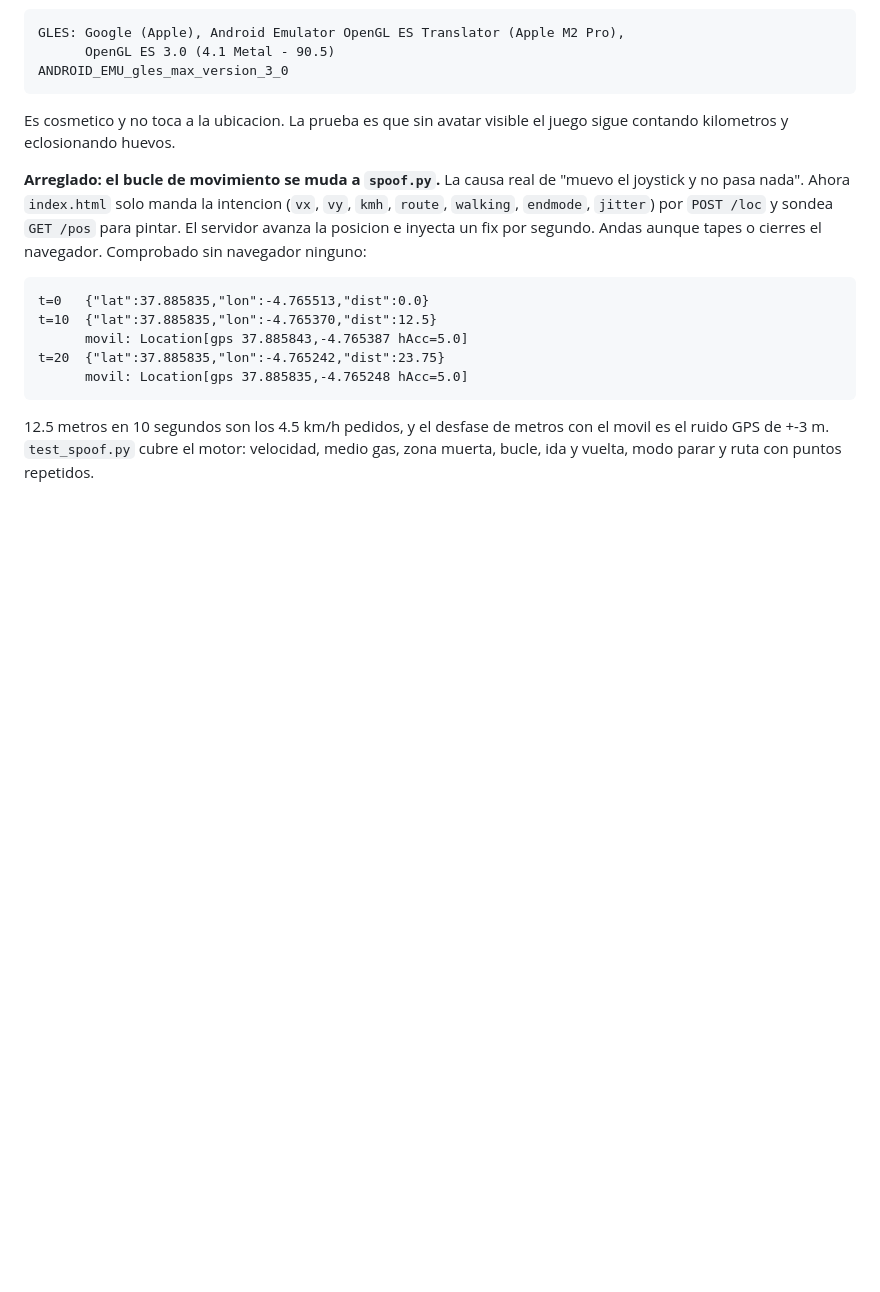
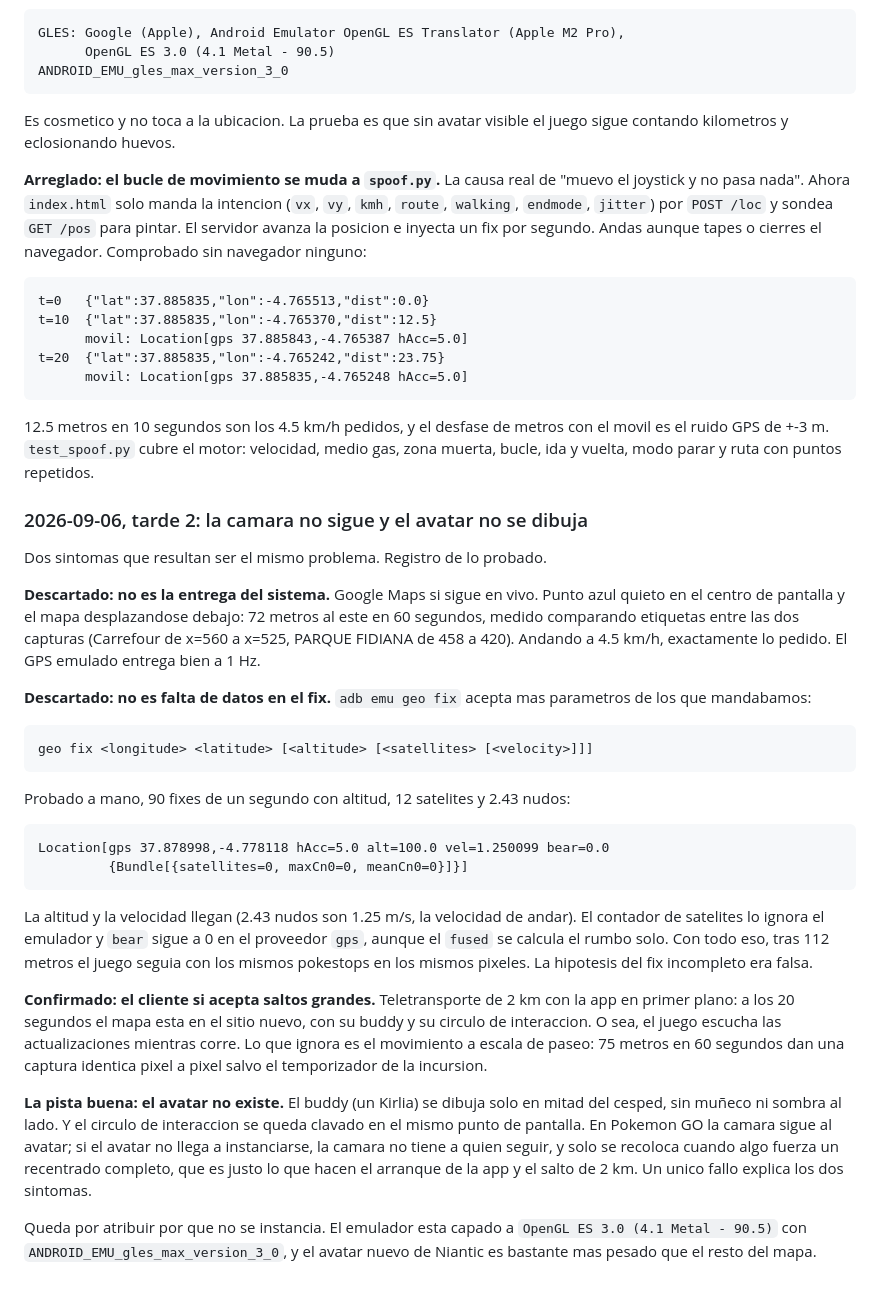
Before and after one commit to BaltaJmn/pogo, a Markdown page: README.md, the part around the change. Drawn GitHub-style; blank space fills up the shorter version.

Commit message:
docs: registrar por que la camara no sigue en el emulador
Maps si sigue en vivo, asi que la entrega del sistema funciona. El fix con
altitud, satelites y velocidad tampoco cambia nada. El cliente acepta saltos de
2 km pero ignora el paseo, y el avatar no se dibuja aunque el buddy si: apunta a
que la camara sigue a un avatar que nunca se instancia.

Co-Authored-By: Claude Opus 5 <noreply@anthropic.com>

````diff
--- a/README.md
+++ b/README.md
@@ -430,3 +430,52 @@ t=20  {"lat":37.885835,"lon":-4.765242,"dist":23.75}
 el movil es el ruido GPS de +-3 m. `test_spoof.py` cubre el motor: velocidad,
 medio gas, zona muerta, bucle, ida y vuelta, modo parar y ruta con puntos
 repetidos.
+
+### 2026-09-06, tarde 2: la camara no sigue y el avatar no se dibuja
+
+Dos sintomas que resultan ser el mismo problema. Registro de lo probado.
+
+**Descartado: no es la entrega del sistema.** Google Maps si sigue en vivo.
+Punto azul quieto en el centro de pantalla y el mapa desplazandose debajo: 72
+metros al este en 60 segundos, medido comparando etiquetas entre las dos
+capturas (Carrefour de x=560 a x=525, PARQUE FIDIANA de 458 a 420). Andando a
+4.5 km/h, exactamente lo pedido. El GPS emulado entrega bien a 1 Hz.
+
+**Descartado: no es falta de datos en el fix.** `adb emu geo fix` acepta mas
+parametros de los que mandabamos:
+
+```
+geo fix <longitude> <latitude> [<altitude> [<satellites> [<velocity>]]]
+```
+
+Probado a mano, 90 fixes de un segundo con altitud, 12 satelites y 2.43 nudos:
+
+```
+Location[gps 37.878998,-4.778118 hAcc=5.0 alt=100.0 vel=1.250099 bear=0.0
+         {Bundle[{satellites=0, maxCn0=0, meanCn0=0}]}]
+```
+
+La altitud y la velocidad llegan (2.43 nudos son 1.25 m/s, la velocidad de
+andar). El contador de satelites lo ignora el emulador y `bear` sigue a 0 en el
+proveedor `gps`, aunque el `fused` se calcula el rumbo solo. Con todo eso, tras
+112 metros el juego seguia con los mismos pokestops en los mismos pixeles. La
+hipotesis del fix incompleto era falsa.
+
+**Confirmado: el cliente si acepta saltos grandes.** Teletransporte de 2 km con
+la app en primer plano: a los 20 segundos el mapa esta en el sitio nuevo, con su
+buddy y su circulo de interaccion. O sea, el juego escucha las actualizaciones
+mientras corre. Lo que ignora es el movimiento a escala de paseo: 75 metros en
+60 segundos dan una captura identica pixel a pixel salvo el temporizador de la
+incursion.
+
+**La pista buena: el avatar no existe.** El buddy (un Kirlia) se dibuja solo en
+mitad del cesped, sin muñeco ni sombra al lado. Y el circulo de interaccion se
+queda clavado en el mismo punto de pantalla. En Pokemon GO la camara sigue al
+avatar; si el avatar no llega a instanciarse, la camara no tiene a quien seguir,
+y solo se recoloca cuando algo fuerza un recentrado completo, que es justo lo que
+hacen el arranque de la app y el salto de 2 km. Un unico fallo explica los dos
+sintomas.
+
+Queda por atribuir por que no se instancia. El emulador esta capado a
+`OpenGL ES 3.0 (4.1 Metal - 90.5)` con `ANDROID_EMU_gles_max_version_3_0`, y el
+avatar nuevo de Niantic es bastante mas pesado que el resto del mapa.
````
